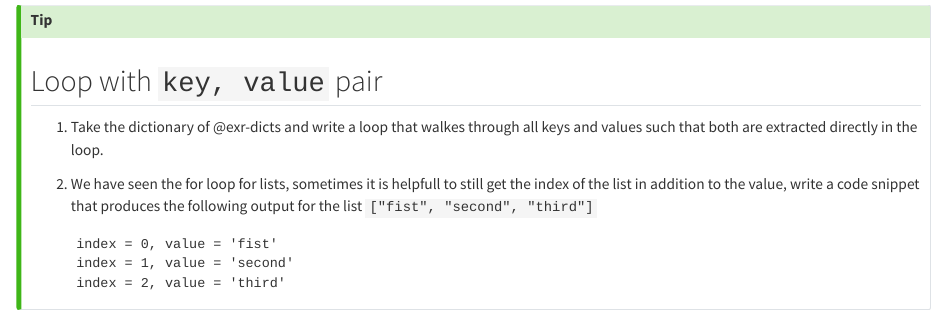
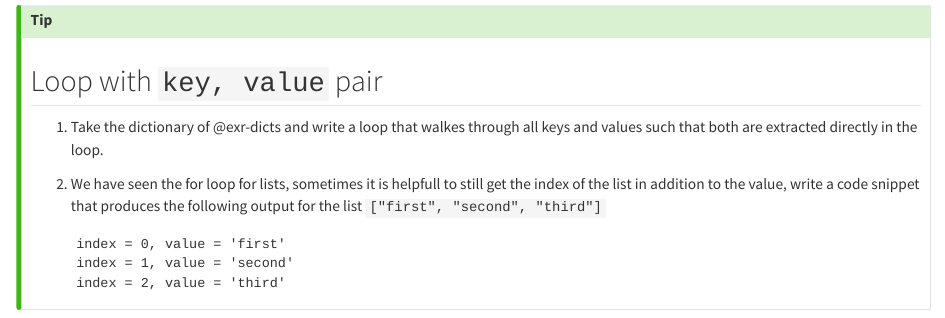
Before and after one commit to kandolfp/MECH-M-DUAL-1-SWD, a Quarto document (sss/basics.qmd): the page in a window 1100 px wide, from 8330 px down. Rendered offline with R 4.5, knitr and Pandoc in place of Quarto, with nearby package versions; some code elsewhere in the file could not run offline.

Commit message:
fix: typo

````diff
--- a/sss/basics.qmd
+++ b/sss/basics.qmd
@@ -357,12 +357,12 @@ Examples
 ## Loop with `key, value` pair
 
 1. Take the dictionary of @exr-dicts and write a loop that walkes through all keys and values such that both are extracted directly in the loop.
-1. We have seen the for loop for lists, sometimes it is helpfull to still get the index of the list in addition to the value, write a code snippet that produces the following output for the list `["fist", "second", "third"]`
+1. We have seen the for loop for lists, sometimes it is helpfull to still get the index of the list in addition to the value, write a code snippet that produces the following output for the list `["first", "second", "third"]`
    ```{python}
    #| classes: styled-output
    #| error: true
    #| echo: false
-   for index, value in enumerate(["fist", "second", "third"]):
+   for index, value in enumerate(["first", "second", "third"]):
       print(f"{index = }, {value = }")
    ```
 ::::
````
